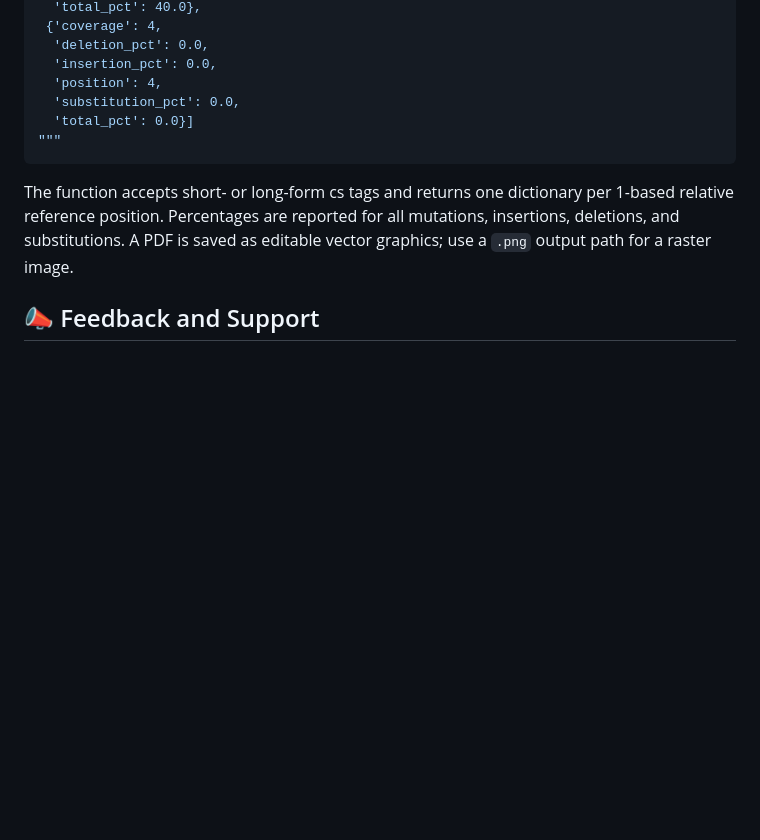
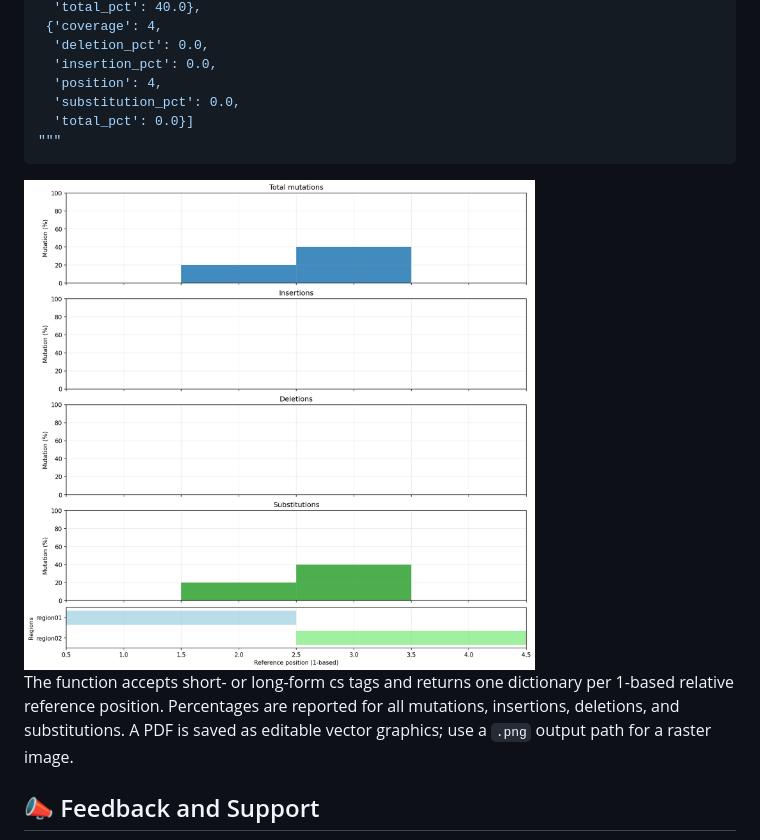
Before and after one commit to akikuno/cstag, a Markdown page: README.md, the part around the change. Rendered like a GitHub page; pictures changed too: image/mutation_percentages.png (added); blank space fills up the shorter version.

Commit message:
Add mutation percentags

````diff
--- a/README.md
+++ b/README.md
@@ -264,6 +264,8 @@ print(report)
 """
 ```
 
+<img width="511" alt="image" src="./image/mutation_percentages.png">
+
 The function accepts short- or long-form cs tags and returns one dictionary per
 1-based relative reference position. Percentages are reported for all mutations,
 insertions, deletions, and substitutions. A PDF is saved as editable vector
````
Also changed, not shown: 1 other file.
